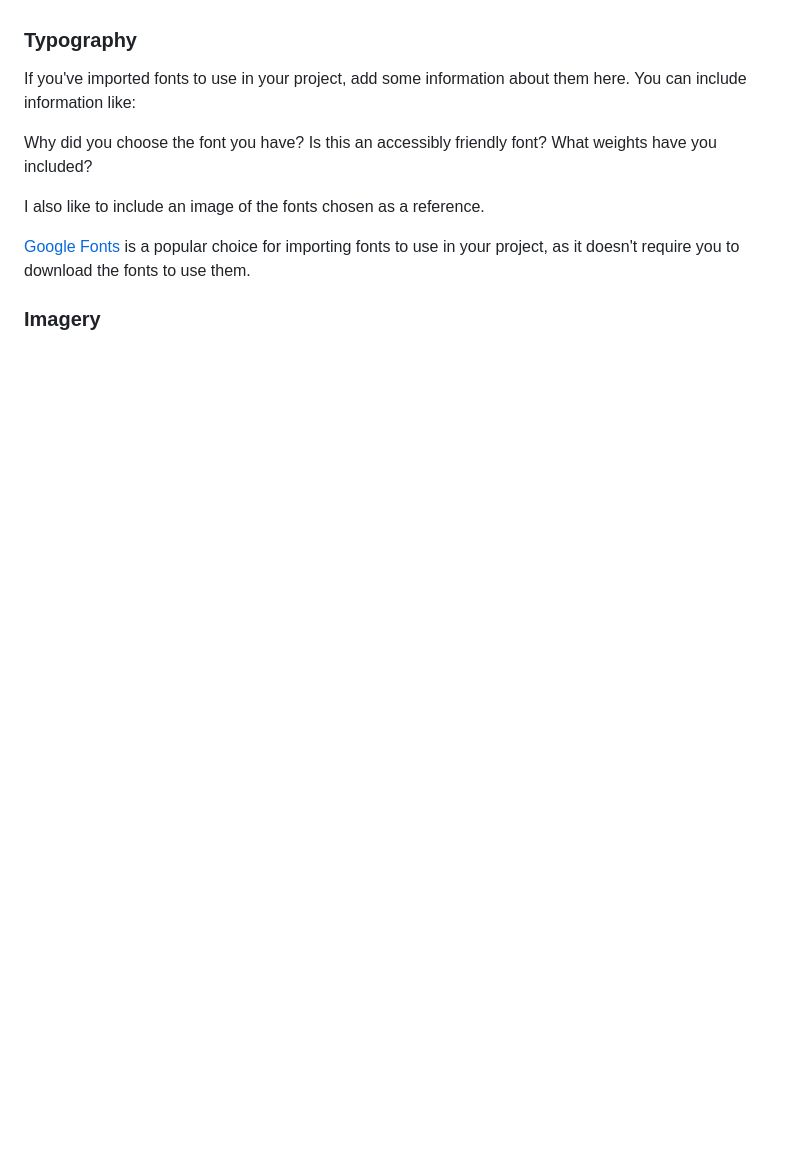
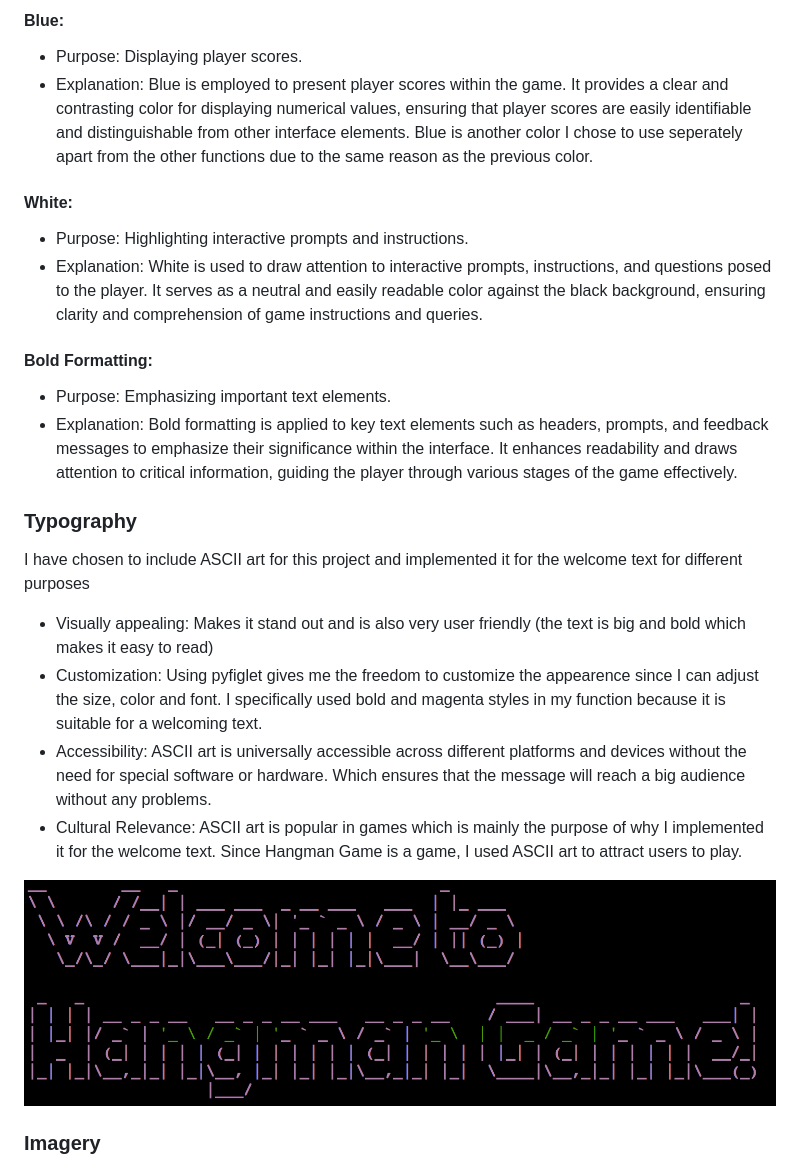
Before and after one commit to Alisha98A/hangman-game, a Markdown page: README.md, the part around one of its changes. Drawn GitHub-style; blank space fills up the shorter version.

```diff
--- a/README.md
+++ b/README.md
@@ -150,15 +175,29 @@ I like to include a palette of the colour scheme here, my favourite site for cre
+#### Blue:
+- Purpose: Displaying player scores.
+- Explanation: Blue is employed to present player scores within the game. It provides a clear and contrasting color for displaying numerical values, ensuring that player scores are easily identifiable and distinguishable from other interface elements. Blue is another color I chose to use seperately apart from the other functions due to the same reason as the previous color.
+
+
+#### White:
+- Purpose: Highlighting interactive prompts and instructions.
+- Explanation: White is used to draw attention to interactive prompts, instructions, and questions posed to the player. It serves as a neutral and easily readable color against the black background, ensuring clarity and comprehension of game instructions and queries.
+
+
+#### Bold Formatting:
+- Purpose: Emphasizing important text elements.
+- Explanation: Bold formatting is applied to key text elements such as headers, prompts, and feedback messages to emphasize their significance within the interface. It enhances readability and draws attention to critical information, guiding the player through various stages of the game effectively.
+
+
 
 ### Typography
 
-If you've imported fonts to use in your project, add some information about them here. You can include information like:
+I have chosen to include ASCII art for this project and implemented it for the welcome text for different purposes
+- Visually appealing: Makes it stand out and is also very user friendly (the text is big and bold which makes it easy to read)
+- Customization: Using pyfiglet gives me the freedom to customize the appearence since I can adjust the size, color and font. I specifically used bold and magenta styles in my function because it is suitable for a welcoming text.
+- Accessibility: ASCII art is universally accessible across different platforms and devices without the need for special software or hardware. Which ensures that the message will reach a big audience without any problems.
+- Cultural Relevance: ASCII art is popular in games which is mainly the purpose of why I implemented it for the welcome text. Since Hangman Game is a game, I used ASCII art to attract users to play.
 
-Why did you choose the font you have?
-Is this an accessibly friendly font?
-What weights have you included?
 
-I also like to include an image of the fonts chosen as a reference.
-
-[Google Fonts](https://fonts.google.com/) is a popular choice for importing fonts to use in your project, as it doesn't require you to download the fonts to use them.
+![Ascii Art](https://github.com/Alisha98A/hangman-game/blob/main/docs/ascii_art.png?raw=true)
 
 ### Imagery
 
```
Also changed, not shown: other parts of README.md (+55 -5 lines).
